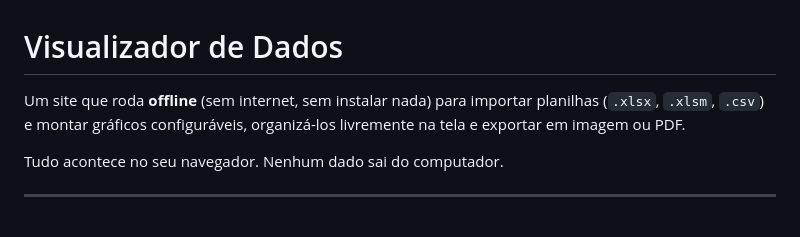
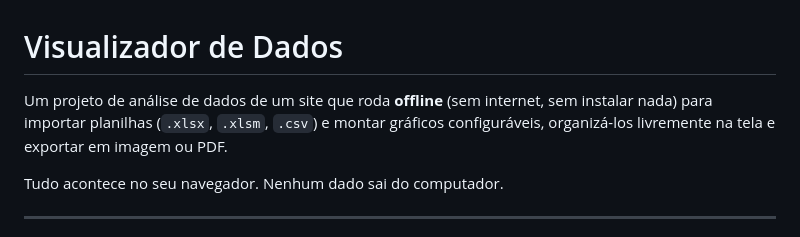
Before and after one commit to Jotamunds/visualizador-de-graficos, a Markdown page: README.md, the part around the change. GitHub-like rendering.

```diff
--- a/README.md
+++ b/README.md
@@ -1,6 +1,6 @@
 # Visualizador de Dados
 
-Um site que roda **offline** (sem internet, sem instalar nada) para importar
+Um projeto de análise de dados de um site que roda **offline** (sem internet, sem instalar nada) para importar
 planilhas (`.xlsx`, `.xlsm`, `.csv`) e montar gráficos configuráveis, organizá-los
 livremente na tela e exportar em imagem ou PDF.
 
```
